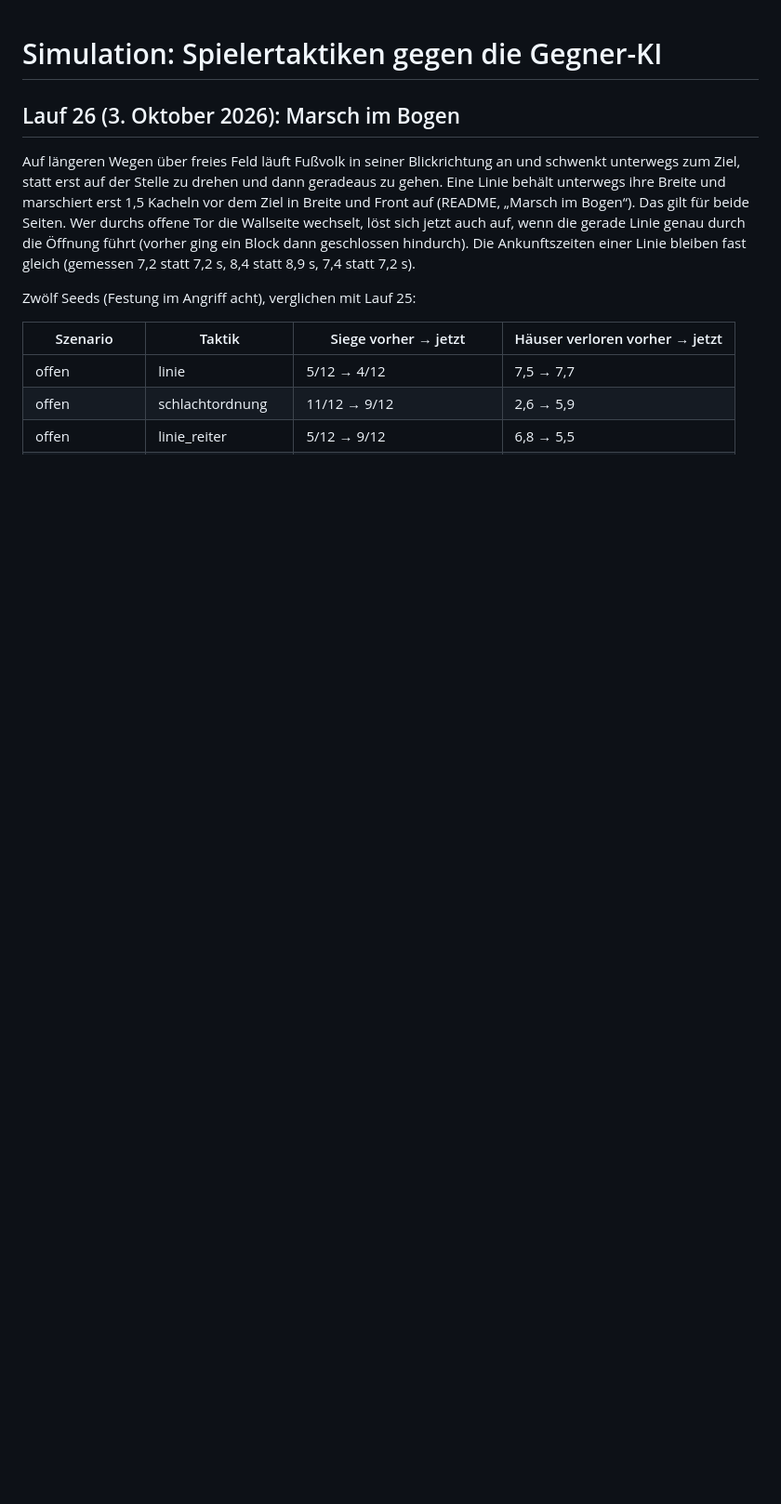
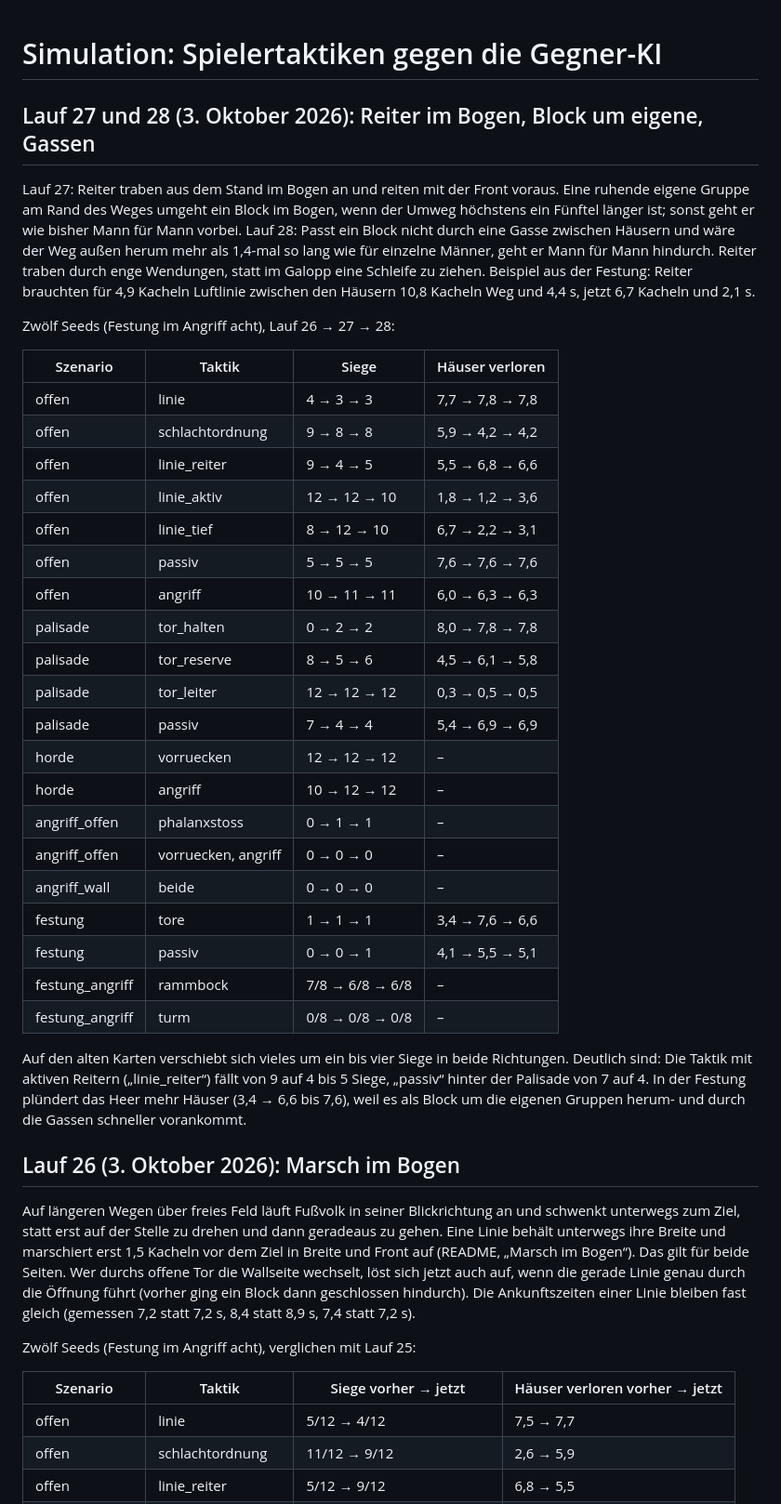
Before and after one commit to manaef-del/pygame-test, a Markdown page: docs/ki-simulation.md, the part around the change. Shown at 93% size. GitHub-like rendering; blank space fills up the shorter version.

Commit message:
Doku: Lauf 27 und 28, Reiter im Bogen, Block um eigene, Gassen
Co-Authored-By: Claude Opus 5.5 <noreply@anthropic.com>
Claude-Session: https://claude.ai/code/session_012WCWxVqbfj973e37fQsQh1

```diff
--- a/docs/ki-simulation.md
+++ b/docs/ki-simulation.md
@@ -1,4 +1,47 @@
 # Simulation: Spielertaktiken gegen die Gegner-KI
+
+## Lauf 27 und 28 (3. Oktober 2026): Reiter im Bogen, Block um eigene, Gassen
+
+Lauf 27: Reiter traben aus dem Stand im Bogen an und reiten mit der Front
+voraus. Eine ruhende eigene Gruppe am Rand des Weges umgeht ein Block im
+Bogen, wenn der Umweg höchstens ein Fünftel länger ist; sonst geht er wie
+bisher Mann für Mann vorbei. Lauf 28: Passt ein Block nicht durch eine
+Gasse zwischen Häusern und wäre der Weg außen herum mehr als 1,4-mal so lang
+wie für einzelne Männer, geht er Mann für Mann hindurch. Reiter traben
+durch enge Wendungen, statt im Galopp eine Schleife zu ziehen. Beispiel aus
+der Festung: Reiter brauchten für 4,9 Kacheln Luftlinie zwischen den
+Häusern 10,8 Kacheln Weg und 4,4 s, jetzt 6,7 Kacheln und 2,1 s.
+
+Zwölf Seeds (Festung im Angriff acht), Lauf 26 → 27 → 28:
+
+| Szenario | Taktik | Siege | Häuser verloren |
+|---|---|---|---|
+| offen | linie | 4 → 3 → 3 | 7,7 → 7,8 → 7,8 |
+| offen | schlachtordnung | 9 → 8 → 8 | 5,9 → 4,2 → 4,2 |
+| offen | linie_reiter | 9 → 4 → 5 | 5,5 → 6,8 → 6,6 |
+| offen | linie_aktiv | 12 → 12 → 10 | 1,8 → 1,2 → 3,6 |
+| offen | linie_tief | 8 → 12 → 10 | 6,7 → 2,2 → 3,1 |
+| offen | passiv | 5 → 5 → 5 | 7,6 → 7,6 → 7,6 |
+| offen | angriff | 10 → 11 → 11 | 6,0 → 6,3 → 6,3 |
+| palisade | tor_halten | 0 → 2 → 2 | 8,0 → 7,8 → 7,8 |
+| palisade | tor_reserve | 8 → 5 → 6 | 4,5 → 6,1 → 5,8 |
+| palisade | tor_leiter | 12 → 12 → 12 | 0,3 → 0,5 → 0,5 |
+| palisade | passiv | 7 → 4 → 4 | 5,4 → 6,9 → 6,9 |
+| horde | vorruecken | 12 → 12 → 12 | – |
+| horde | angriff | 10 → 12 → 12 | – |
+| angriff_offen | phalanxstoss | 0 → 1 → 1 | – |
+| angriff_offen | vorruecken, angriff | 0 → 0 → 0 | – |
+| angriff_wall | beide | 0 → 0 → 0 | – |
+| festung | tore | 1 → 1 → 1 | 3,4 → 7,6 → 6,6 |
+| festung | passiv | 0 → 0 → 1 | 4,1 → 5,5 → 5,1 |
+| festung_angriff | rammbock | 7/8 → 6/8 → 6/8 | – |
+| festung_angriff | turm | 0/8 → 0/8 → 0/8 | – |
+
+Auf den alten Karten verschiebt sich vieles um ein bis vier Siege in beide
+Richtungen. Deutlich sind: Die Taktik mit aktiven Reitern („linie_reiter“)
+fällt von 9 auf 4 bis 5 Siege, „passiv“ hinter der Palisade von 7 auf 4. In
+der Festung plündert das Heer mehr Häuser (3,4 → 6,6 bis 7,6), weil es als
+Block um die eigenen Gruppen herum- und durch die Gassen schneller vorankommt.
 
 ## Lauf 26 (3. Oktober 2026): Marsch im Bogen
 
```
